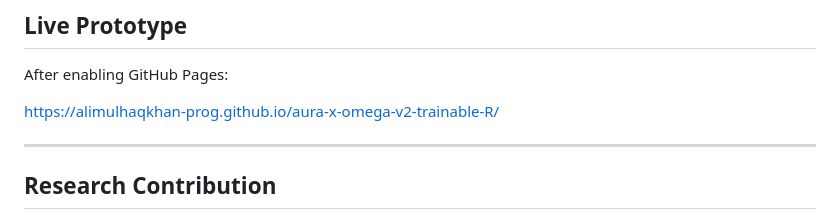
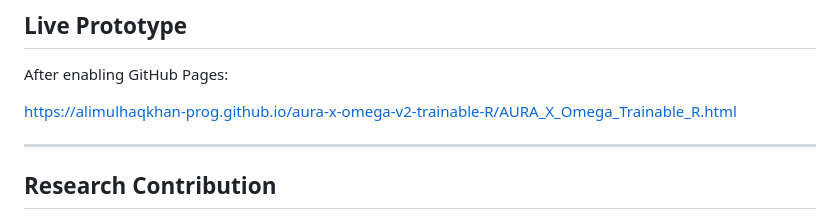
Before and after one commit to alimulhaqkhan-prog/RGC-1.0, a Markdown page: README.md, the part around the change. GitHub-like rendering.

Commit message:
Update GitHub Pages link in README

```diff
--- a/README.md
+++ b/README.md
@@ -121,7 +121,7 @@ J(t) = |E0(t) − E0(t−1)|
 
 After enabling GitHub Pages:
 
-https://alimulhaqkhan-prog.github.io/aura-x-omega-v2-trainable-R/
+https://alimulhaqkhan-prog.github.io/aura-x-omega-v2-trainable-R/AURA_X_Omega_Trainable_R.html
 
 ---
 
```
